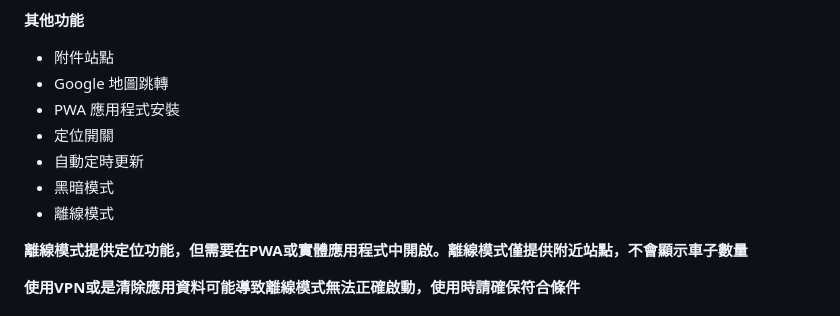
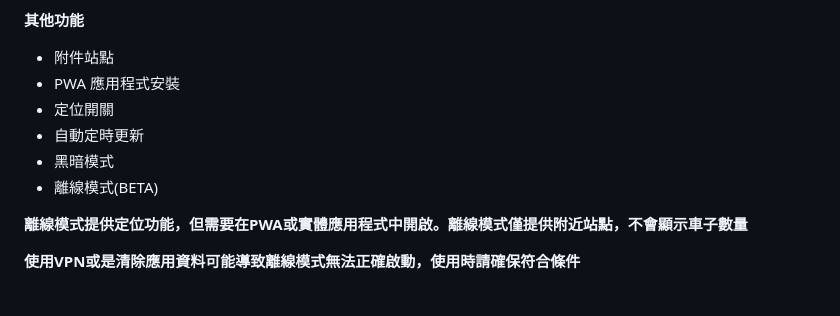
Before and after one commit to potatosserver/YouBike, a Markdown page: README.md, the part around the change. GitHub-like rendering.

Commit message:
更新 README.md

```diff
--- a/README.md
+++ b/README.md
@@ -19,12 +19,11 @@
 
 **其他功能**
 * 附件站點
-* Google 地圖跳轉
 * PWA 應用程式安裝
 * 定位開關
 * 自動定時更新
 * 黑暗模式
-* 離線模式
+* 離線模式(BETA)
 
 **離線模式提供定位功能，但需要在PWA或實體應用程式中開啟。離線模式僅提供附近站點，不會顯示車子數量**
 
```
